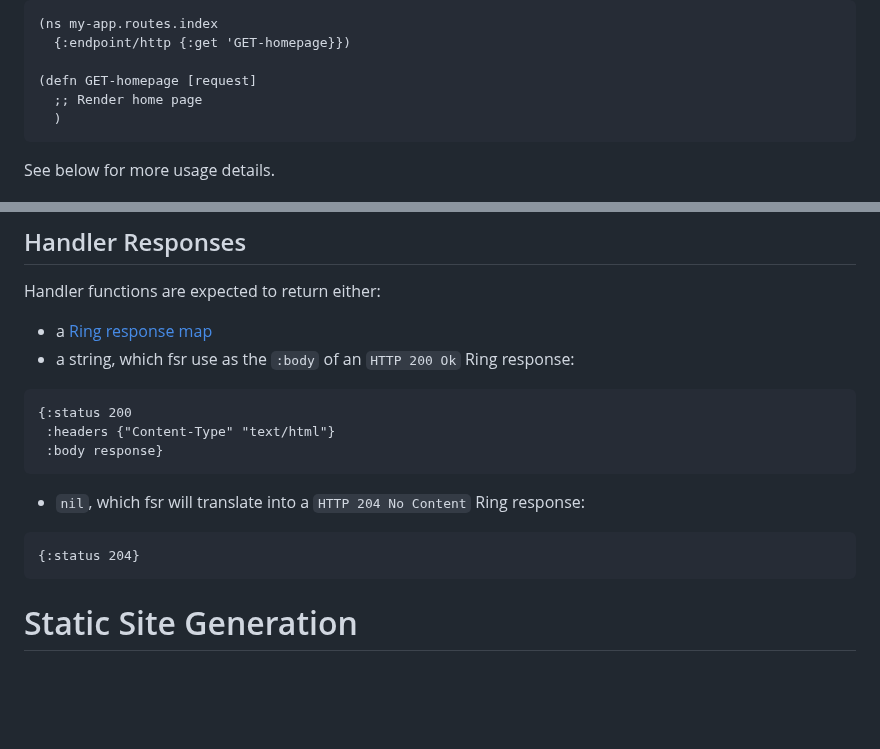
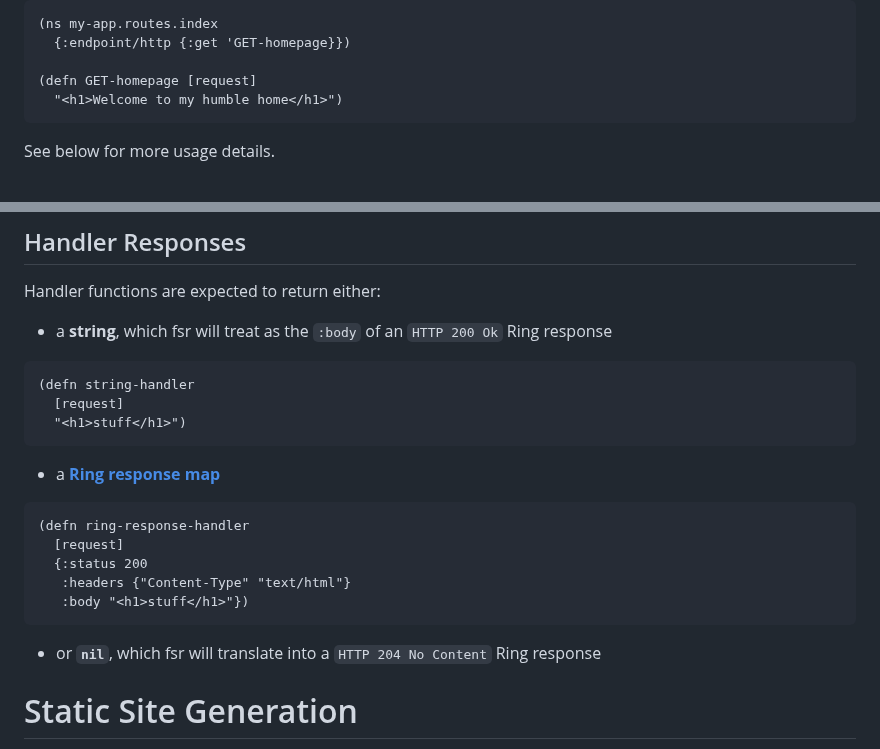
Before and after one commit to esp1/fsr, a Markdown page: README.md, 2 parts joined by grey strips. Rendered like a GitHub page; blank space fills up the shorter version.

````diff
--- a/README.md
+++ b/README.md
@@ -27,8 +27,7 @@ io.github.esp1/fsr {:git/tag "v1.0.0", :git/sha "7cad5cb"}
   {:endpoint/http {:get 'GET-homepage}})
 
 (defn GET-homepage [request]
-  ;; Render home page
-  )
+  "<h1>Welcome to my humble home</h1>")
 ```
 
 See below for more usage details.
@@ -152,17 +151,21 @@ If the handler namespace name contains path parameters, the request map will con
 
 ## Handler Responses
 Handler functions are expected to return either:
-- a [Ring response map](https://github.com/ring-clojure/ring/wiki/Concepts#responses)
-- a string, which fsr use as the `:body` of an `HTTP 200 Ok` Ring response:
+- a **string**, which fsr will treat as the `:body` of an `HTTP 200 Ok` Ring response
 ```clojure
-{:status 200
- :headers {"Content-Type" "text/html"}
- :body response}
+(defn string-handler
+  [request]
+  "<h1>stuff</h1>")
 ```
--  `nil`, which fsr will translate into a `HTTP 204 No Content` Ring response:
+- a **[Ring response map](https://github.com/ring-clojure/ring/wiki/Concepts#responses)**
 ```clojure
-{:status 204}
+(defn ring-response-handler
+  [request]
+  {:status 200
+   :headers {"Content-Type" "text/html"}
+   :body "<h1>stuff</h1>"})
 ```
+-  or **`nil`**, which fsr will translate into a `HTTP 204 No Content` Ring response
 
 # Static Site Generation
 You can also use fsr to generate a static site, if all your endpoint functions use HTTP GET methods (static sites only support GET methods).
````
